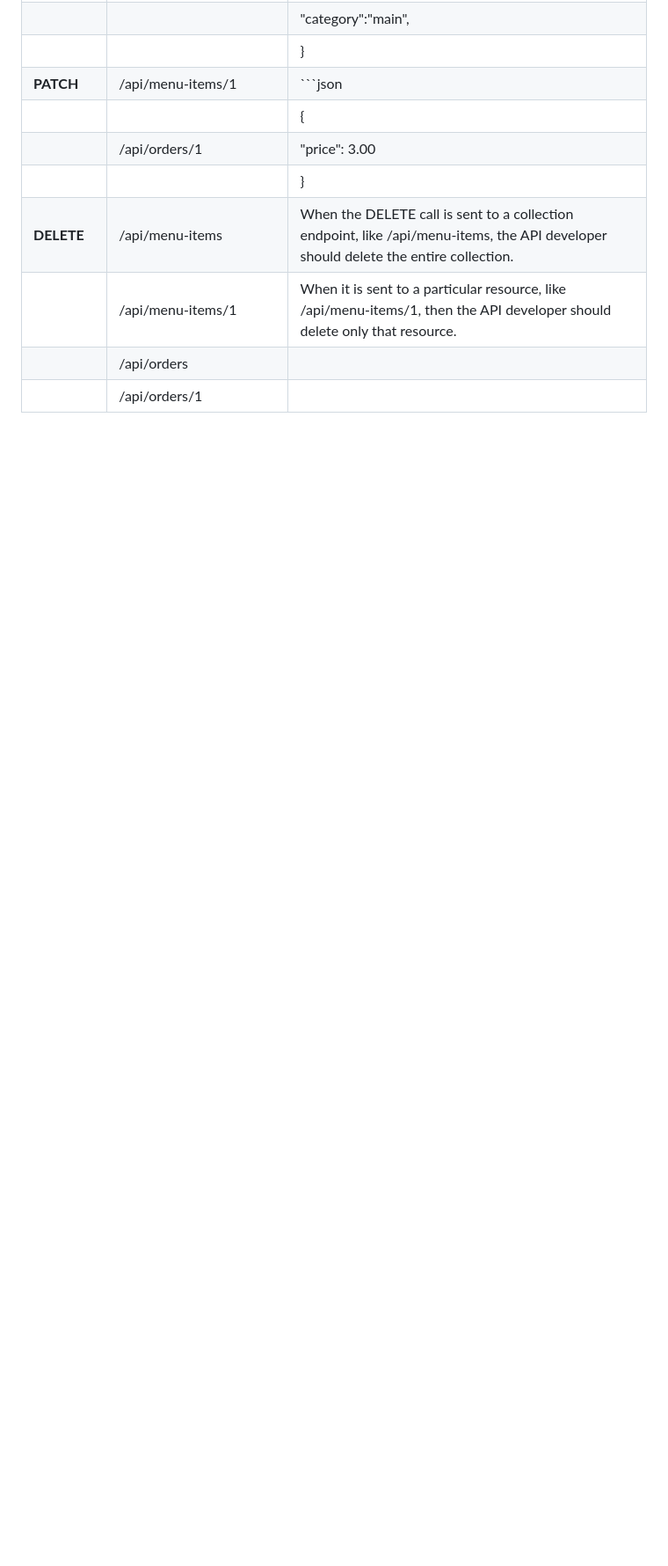
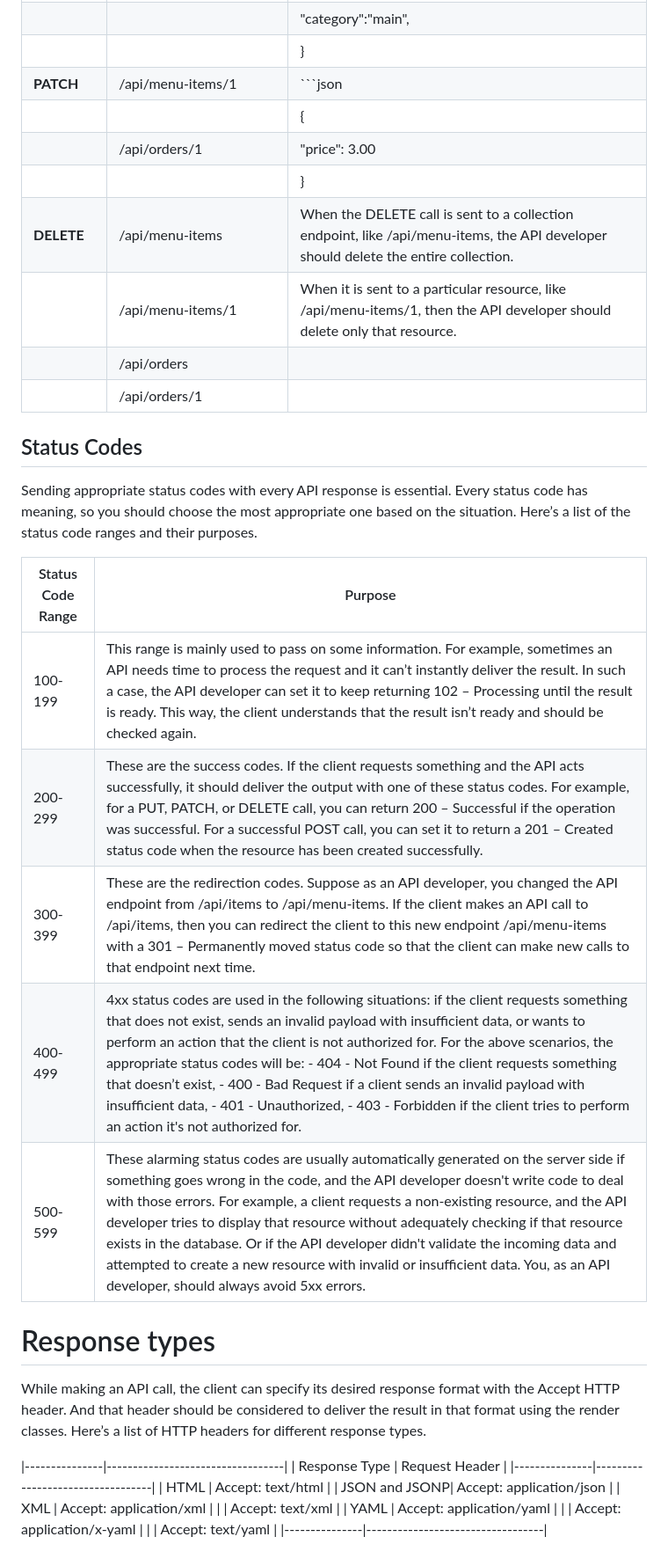
Before and after one commit to legionJP/Learn_APIs, a Markdown page: APISCalls.md, the part around the change. Shown at 88% size. GitHub-like rendering; blank space fills up the shorter version.

Commit message:
Update the file with status code and rspones type

```diff
--- a/APISCalls.md
+++ b/APISCalls.md
@@ -62,3 +62,35 @@ When the DELETE call is sent to a collection endpoint, like /api/menu-items the
 |             | /api/menu-items/1                                | When it is sent to a particular resource, like /api/menu-items/1, then the API developer should delete only that resource.                                                |
 |             | /api/orders                                      |                                                                                                                                                                           |
 |             | /api/orders/1                                    |                                                                                                                                                                           |
+
+
+
+## Status Codes
+
+Sending appropriate status codes with every API response is essential. Every status code has meaning, so you should choose the most appropriate one based on the situation. Here’s a list of the status code ranges and their purposes.
+
+| Status Code Range | Purpose                                                                                                                                                                                                                          |
+|-------------------|----------------------------------------------------------------------------------------------------------------------------------------------------------------------------------------------------------------------------------|
+| 100-199           | This range is mainly used to pass on some information. For example, sometimes an API needs time to process the request and it can’t instantly deliver the result. In such a case, the API developer can set it to keep returning 102 – Processing until the result is ready. This way, the client understands that the result isn’t ready and should be checked again.  |
+| 200-299           | These are the success codes. If the client requests something and the API acts successfully, it should deliver the output with one of these status codes. For example, for a PUT, PATCH, or DELETE call, you can return 200 – Successful if the operation was successful. For a successful POST call, you can set it to return a 201 – Created status code when the resource has been created successfully. |
+| 300-399           | These are the redirection codes. Suppose as an API developer, you changed the API endpoint from /api/items to /api/menu-items. If the client makes an API call to /api/items, then you can redirect the client to this new endpoint /api/menu-items with a 301 – Permanently moved status code so that the client can make new calls to that endpoint next time.                           |
+| 400-499           | 4xx status codes are used in the following situations: if the client requests something that does not exist, sends an invalid payload with insufficient data, or wants to perform an action that the client is not authorized for. For the above scenarios, the appropriate status codes will be: - 404 - Not Found if the client requests something that doesn’t exist, - 400 - Bad Request if a client sends an invalid payload with insufficient data, - 401 - Unauthorized, - 403 - Forbidden if the client tries to perform an action it's not authorized for.|
+| 500-599           | These alarming status codes are usually automatically generated on the server side if something goes wrong in the code, and the API developer doesn't write code to deal with those errors. For example, a client requests a non-existing resource, and the API developer tries to display that resource without adequately checking if that resource exists in the database. Or if the API developer didn't validate the incoming data and attempted to create a new resource with invalid or insufficient data. You, as an API developer, should always avoid 5xx errors.                                                                                                                                                                |
+
+
+# Response types
+
+
+ While making an API call, the client can specify its desired response format with the Accept HTTP header. And that header should be considered to deliver the result in that format using the render classes. Here’s a list of HTTP headers for different response types.
+
+|---------------|----------------------------------|
+| Response Type | Request Header                   |
+|---------------|----------------------------------|
+| HTML          | Accept: text/html                |
+| JSON and JSONP| Accept: application/json         |
+| XML           | Accept: application/xml          |
+|               | Accept: text/xml                 |
+| YAML          | Accept: application/yaml         |
+|               | Accept: application/x-yaml       |
+|               | Accept: text/yaml                |
+|---------------|----------------------------------|
```
